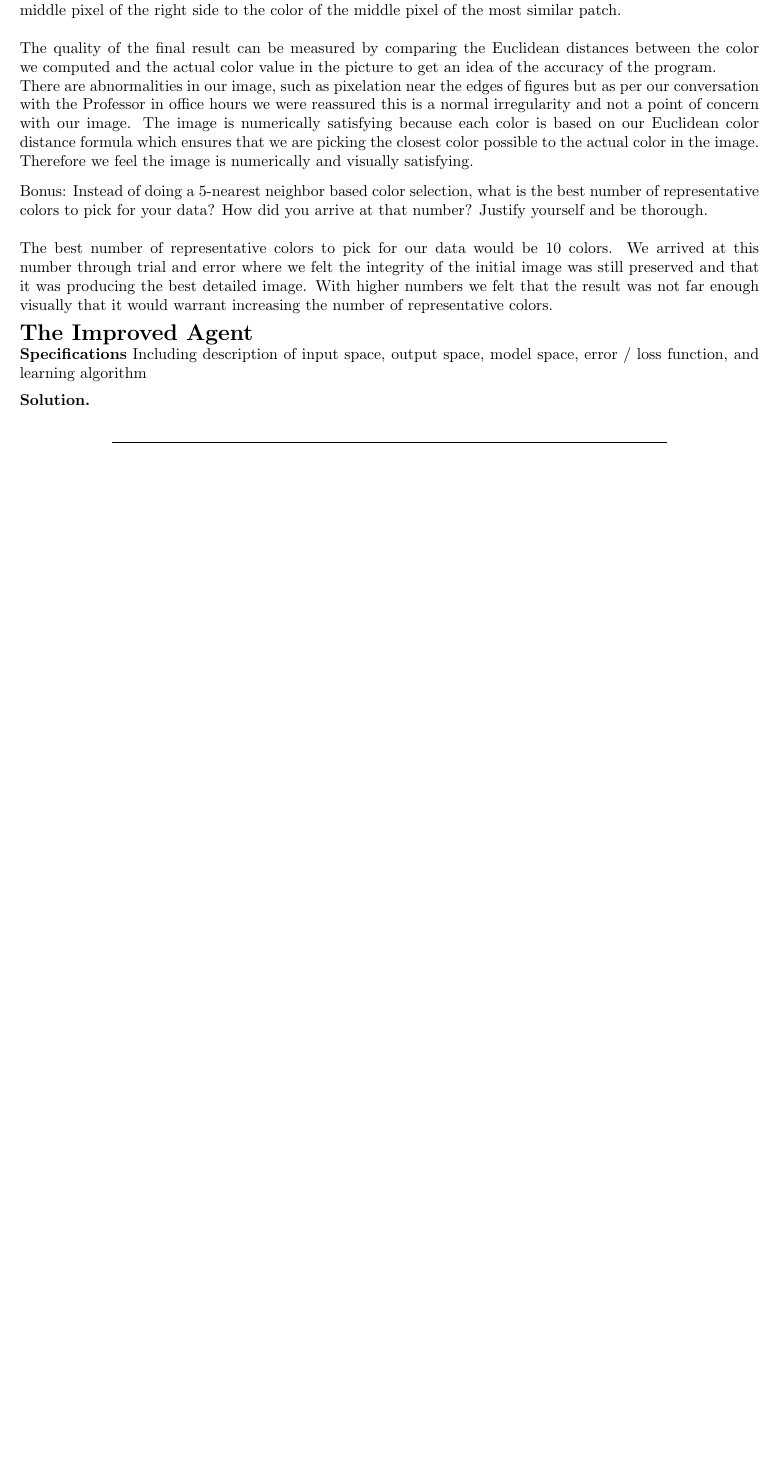
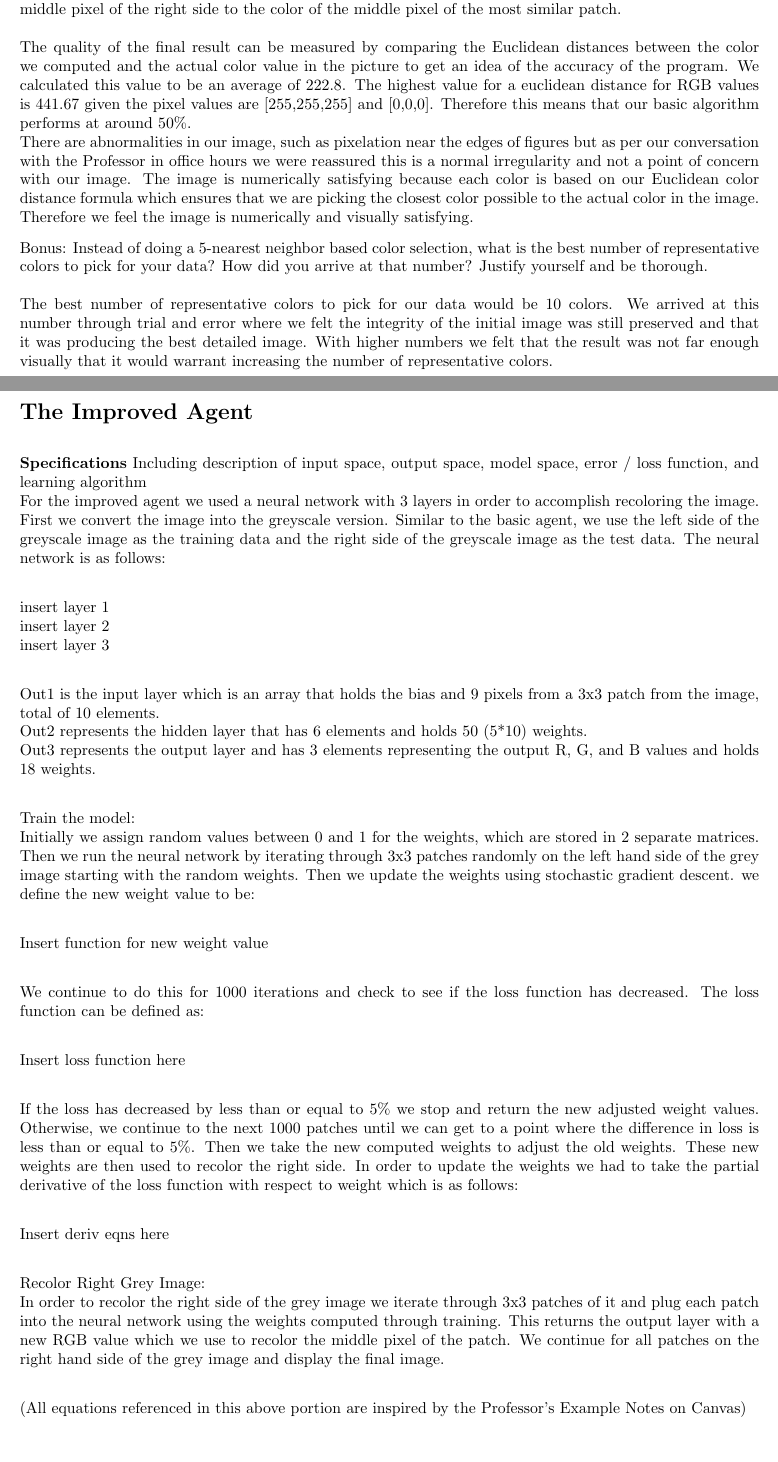
Before and after one commit to afar557/Colorizing, a LaTeX document (Latex/Colorizing.tex): part of page 1 of 2 before the commit and two parts of pages 1 and 2 of 3 after it, the two joined at a grey line, cut so that both start at the same text, the shorter picture padded with empty space. Compiled offline with pdfLaTeX.

Commit message:
added improved agent algo

```diff
--- a/Latex/Colorizing.tex
+++ b/Latex/Colorizing.tex
@@ -85,18 +85,47 @@
  We start off by choosing 5 random points on the graph and using k-means and the Euclidean distance based on color we get more accurate 5 color points that accurately represent the colors of our data, as much as 5 colors possibly could. \\\\
  Using these 5 representative colors we recolor the left side of the image. We recolor each pixel using the color that is the smallest Euclidean distance in RGB values from the representative colors. To recolor the right side of the picture we take a look at the right and left side of the gray image. We store every possible patch from the left hand side. As we go through the right side of the gray image, we get a 3x3 patch from the right side and compare it to a sample of a thousand of the left gray image's patches to find the 6 most similar patches in terms of Euclidean distance. \\\\
  Once we have located the 6 most similar patches, we use these patches to see if there is a majority recurring color in the middle pixels of these 6 patches. If there is a majority recurring color, we recolor the middle pixel of our current right patch to that color. If there is no majority then we set the color of the middle pixel of the right side to the color of the middle pixel of the most similar patch. \\\\
- The quality of the final result can be measured by comparing the Euclidean distances between the color we computed and the actual color value in the picture to get an idea of the accuracy of the program. \\\
+ The quality of the final result can be measured by comparing the Euclidean distances between the color we computed and the actual color value in the picture to get an idea of the accuracy of the program. We calculated this value to be an average of 222.8. The highest value for a euclidean distance for RGB values is 441.67 given the pixel values are [255,255,255] and [0,0,0]. Therefore this means that our basic algorithm performs at around 50\%.\\\
  There are abnormalities in our image, such as pixelation near the edges of figures but as per our conversation with the Professor in office hours we were reassured this is a normal irregularity and not a point of concern with our image. The image is numerically satisfying because each color is based on our Euclidean color distance formula which ensures that we are picking the closest color possible to the actual color in the image. Therefore we feel the image is numerically and visually satisfying.
 
  Bonus: Instead of doing a 5-nearest neighbor based color selection, what is the best number of representative colors to pick for your data? How did you arrive at that number? Justify yourself and be thorough. \\\\
- The best number of representative colors to pick for our data would be 10 colors. We arrived at this number through trial and error where we felt the integrity of the initial image was still preserved and that it was producing the best detailed image. With higher numbers we felt that the result was not far enough visually that it would warrant increasing the number of representative colors.
+ The best number of representative colors to pick for our data would be 10 colors. We arrived at this number through trial and error where we felt the integrity of the initial image was still preserved and that it was producing the best detailed image. With higher numbers we felt that the result was not far enough visually that it would warrant increasing the number of representative colors. \\\\\\
+
 
 \textbf{\Large The Improved Agent} \\
+
 	\textbf{Specifications}
-	    Including description of input space, output space, model space, error / loss function, and learning algorithm
-	    \begin{solution} \hfill \\
+	    Including description of input space, output space, model space, error / loss function, and learning algorithm \\
+        For the improved agent we used a neural network with 3 layers in order to accomplish recoloring the image. First we convert the image into the greyscale version. Similar to the basic agent, we use the left side of the greyscale image as the training data and the right side of the greyscale image as the test data.
+        The neural network is as follows: \\
 
-        \end{solution}\\\\
+        insert layer 1 \\
+        insert layer 2 \\
+        insert layer 3 \\
+
+        Out1 is the input layer which is an array that holds the bias and 9 pixels from a 3x3 patch from the image, total of 10 elements. \\
+        Out2 represents the hidden layer that has 6 elements and holds 50 (5*10) weights. \\
+        Out3 represents the output layer and has 3 elements representing the output R, G, and B values and holds 18 weights. \\
+
+        Train the model: \\
+        Initially we assign random values between 0 and 1 for the weights, which are stored in 2 separate matrices. Then we run the neural network by iterating through 3x3 patches randomly on the left hand side of the grey image starting with the random weights. Then we update the weights using stochastic gradient descent. we define the new weight value to be: \\
+
+        Insert function for new weight value \\
+
+        We continue to do this for 1000 iterations and check to see if the loss function has decreased. The loss function can be defined as:\\
+
+        Insert loss function here \\
+
+        If the loss has decreased by less than or equal to 5\% we stop and return the new adjusted weight values. Otherwise, we continue to the next 1000 patches until we can get to a point where the difference in loss is less than or equal to 5\%. Then we take the new computed weights to adjust the old weights. These new weights are then used to recolor the right side. In order to update the weights we had to take the partial derivative of the loss function with respect to weight which is as follows:\\
+
+        Insert deriv eqns here\\
+
+        Recolor Right Grey Image: \\
+        In order to recolor the right side of the grey image we iterate through 3x3 patches of it and plug each patch into the neural network using the weights computed through training. This returns the output layer with a new RGB value which we use to recolor the middle pixel of the patch. We continue for all patches on the right hand side of the grey image and display the final image. \\
+
+        (All equations referenced in this above portion are inspired by the Professor's Example Notes on Canvas)
+
+    \\\\
 
     \textbf{Parameters}
         How did you choose the parameters (structure, weights, any decisions that needed to be made) for your model?
```
